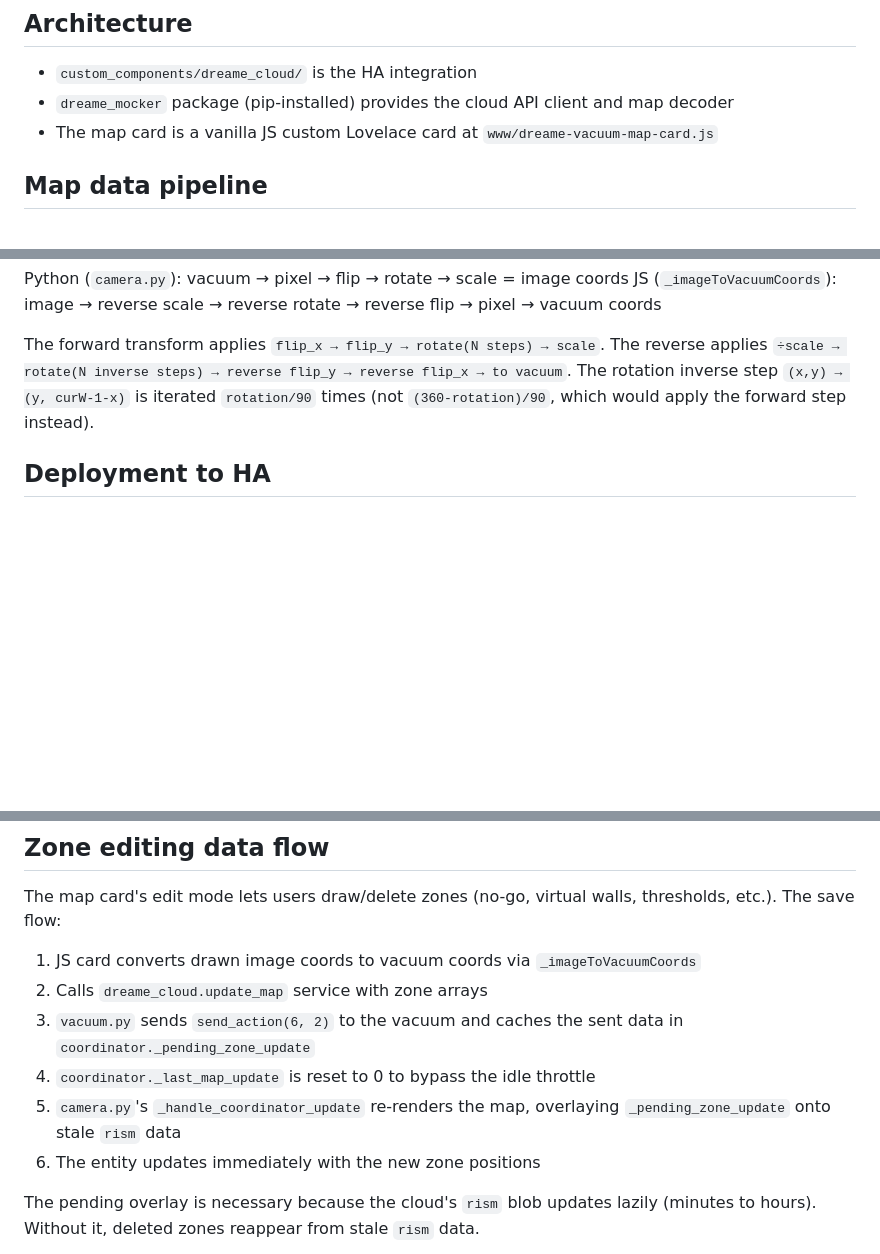
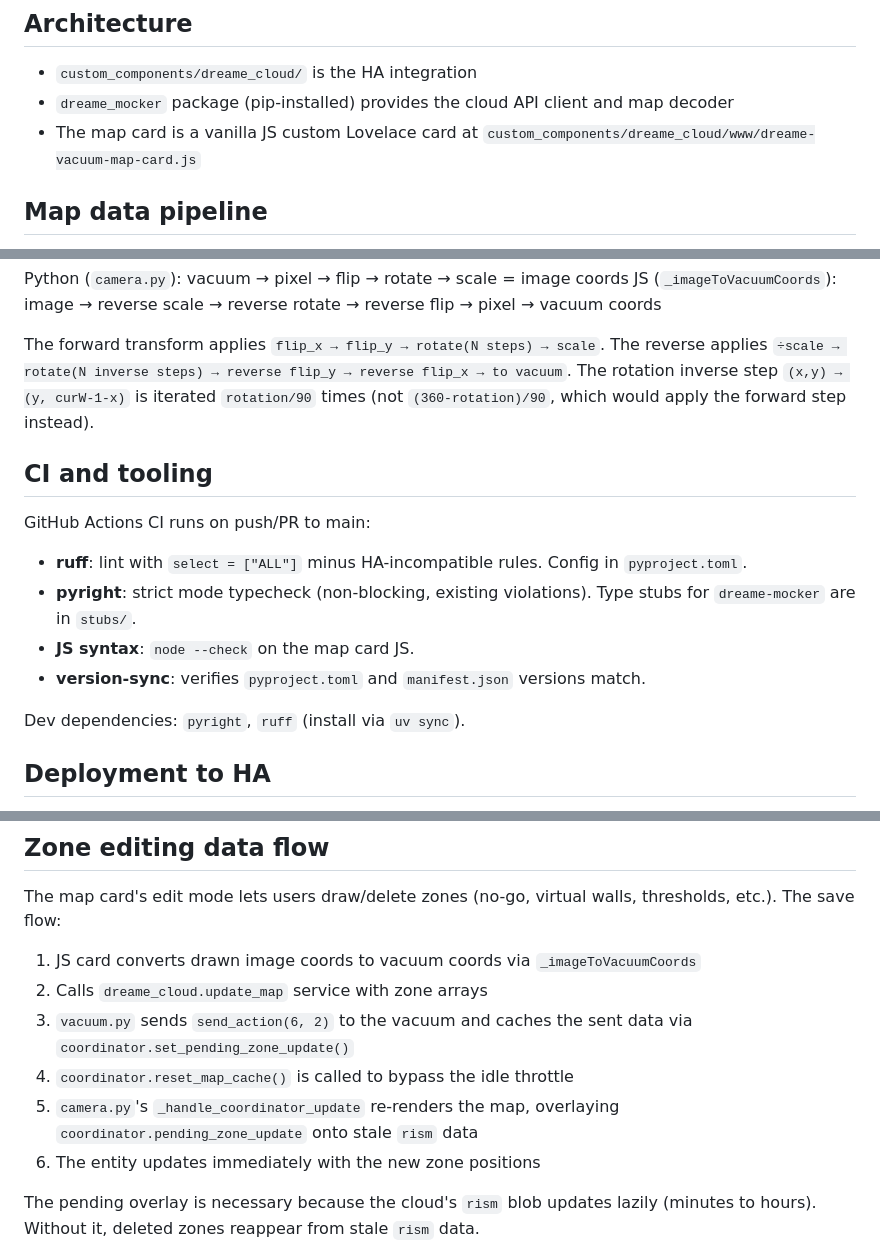
Before and after one commit to genericJE/ha-dreame-cloud, a Markdown page: CLAUDE.md, 3 parts joined by grey strips. Drawn GitHub-style; blank space fills up the shorter version.

Commit message:
Update CLAUDE.md with CI docs and coordinator API

```diff
--- a/CLAUDE.md
+++ b/CLAUDE.md
@@ -6,7 +6,7 @@ Custom Home Assistant integration for Dreame robot vacuums via the Dreame cloud
 
 - `custom_components/dreame_cloud/` is the HA integration
 - `dreame_mocker` package (pip-installed) provides the cloud API client and map decoder
-- The map card is a vanilla JS custom Lovelace card at `www/dreame-vacuum-map-card.js`
+- The map card is a vanilla JS custom Lovelace card at `custom_components/dreame_cloud/www/dreame-vacuum-map-card.js`
 
 ## Map data pipeline
 
@@ -94,6 +94,16 @@ The forward transform applies `flip_x → flip_y → rotate(N steps) → scale`.
 The reverse applies `÷scale → rotate(N inverse steps) → reverse flip_y → reverse flip_x → to vacuum`.
 The rotation inverse step `(x,y) → (y, curW-1-x)` is iterated `rotation/90` times (not `(360-rotation)/90`, which would apply the forward step instead).
 
+## CI and tooling
+
+GitHub Actions CI runs on push/PR to main:
+- **ruff**: lint with `select = ["ALL"]` minus HA-incompatible rules. Config in `pyproject.toml`.
+- **pyright**: strict mode typecheck (non-blocking, existing violations). Type stubs for `dreame-mocker` are in `stubs/`.
+- **JS syntax**: `node --check` on the map card JS.
+- **version-sync**: verifies `pyproject.toml` and `manifest.json` versions match.
+
+Dev dependencies: `pyright`, `ruff` (install via `uv sync`).
+
 ## Deployment to HA
 
 Python file changes require HA restart. JS changes require resource URL version bump + new browser tab.
@@ -166,9 +176,9 @@ The map card's edit mode lets users draw/delete zones (no-go, virtual walls, thr
 
 1. JS card converts drawn image coords to vacuum coords via `_imageToVacuumCoords`
 2. Calls `dreame_cloud.update_map` service with zone arrays
-3. `vacuum.py` sends `send_action(6, 2)` to the vacuum and caches the sent data in `coordinator._pending_zone_update`
-4. `coordinator._last_map_update` is reset to 0 to bypass the idle throttle
-5. `camera.py`'s `_handle_coordinator_update` re-renders the map, overlaying `_pending_zone_update` onto stale `rism` data
+3. `vacuum.py` sends `send_action(6, 2)` to the vacuum and caches the sent data via `coordinator.set_pending_zone_update()`
+4. `coordinator.reset_map_cache()` is called to bypass the idle throttle
+5. `camera.py`'s `_handle_coordinator_update` re-renders the map, overlaying `coordinator.pending_zone_update` onto stale `rism` data
 6. The entity updates immediately with the new zone positions
 
 The pending overlay is necessary because the cloud's `rism` blob updates lazily (minutes to hours). Without it, deleted zones reappear from stale `rism` data.
```
